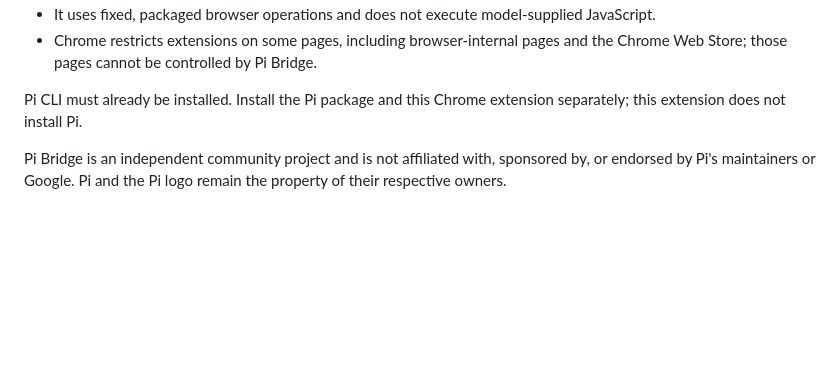
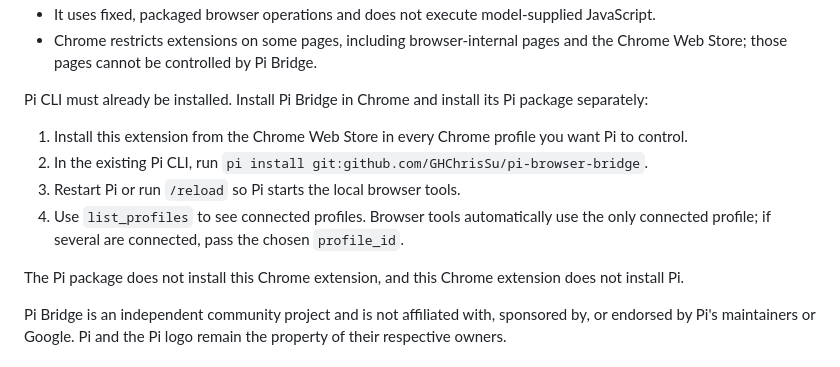
Before and after one commit to GHChrisSu/pi-browser-bridge, a Markdown page: docs/chrome-web-store-listing.md, the part around the change. GitHub-like rendering; blank space fills up the shorter version.

Commit message:
Clarify separate Pi and Chrome installation steps

```diff
--- a/docs/chrome-web-store-listing.md
+++ b/docs/chrome-web-store-listing.md
@@ -35,7 +35,14 @@ Privacy and safety:
 - It uses fixed, packaged browser operations and does not execute model-supplied JavaScript.
 - Chrome restricts extensions on some pages, including browser-internal pages and the Chrome Web Store; those pages cannot be controlled by Pi Bridge.
 
-Pi CLI must already be installed. Install the Pi package and this Chrome extension separately; this extension does not install Pi.
+Pi CLI must already be installed. Install Pi Bridge in Chrome and install its Pi package separately:
+
+1. Install this extension from the Chrome Web Store in every Chrome profile you want Pi to control.
+2. In the existing Pi CLI, run `pi install git:github.com/GHChrisSu/pi-browser-bridge`.
+3. Restart Pi or run `/reload` so Pi starts the local browser tools.
+4. Use `list_profiles` to see connected profiles. Browser tools automatically use the only connected profile; if several are connected, pass the chosen `profile_id`.
+
+The Pi package does not install this Chrome extension, and this Chrome extension does not install Pi.
 
 Pi Bridge is an independent community project and is not affiliated with, sponsored by, or endorsed by Pi's maintainers or Google. Pi and the Pi logo remain the property of their respective owners.
 
```
